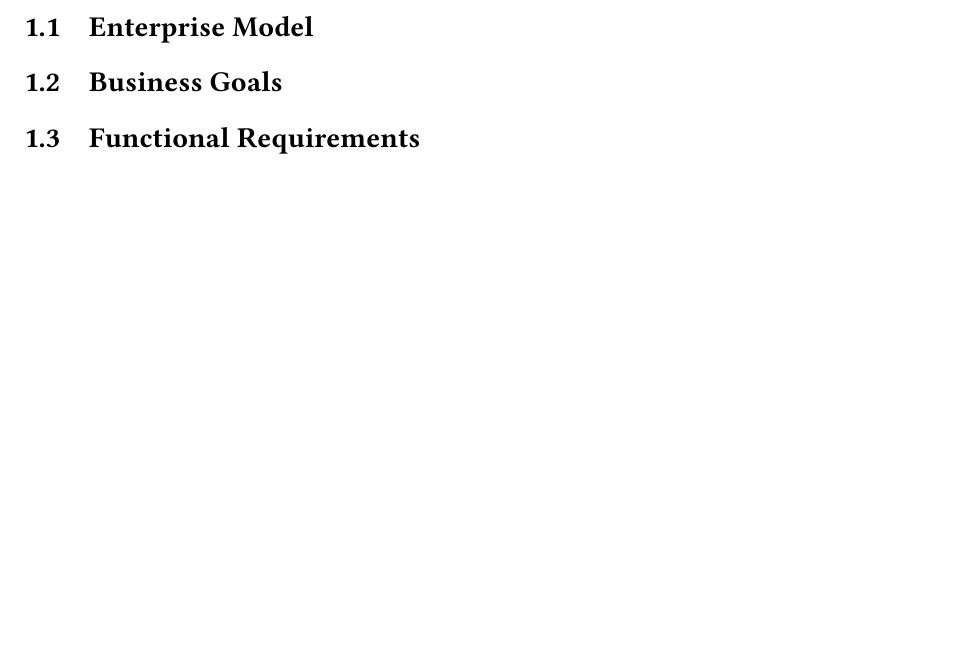
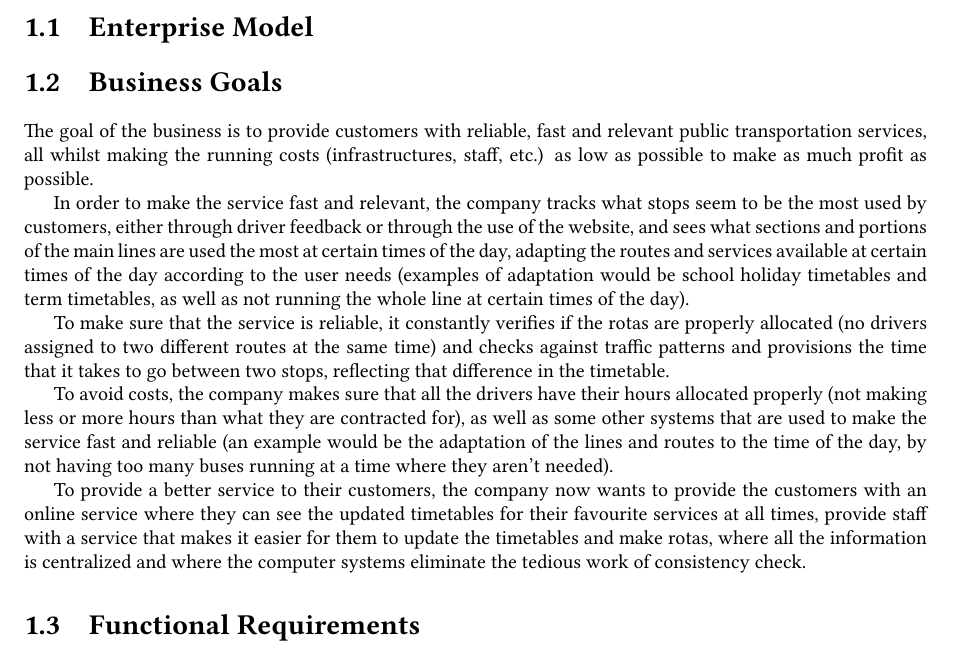
Before and after one commit to alexcosta97/web-apps-project, a LaTeX document (report/report.tex, which reads report/project-outlines/business-goals.tex): part of page 3 of 4 before the commit and part of page 3 of 5 after it, cut so that both start at the same text, the shorter picture padded with empty space. Compiled offline with XeLaTeX.

Commit message:
docs: completed business-goals.tex

```diff
--- a/report/project-outlines/business-goals.tex
+++ b/report/project-outlines/business-goals.tex
@@ -1 +1,21 @@
 \section{Business Goals}
+The goal of the business is to provide customers with reliable, fast and relevant public transportation services,
+all whilst making the running costs (infrastructures, staff, etc.) as low as possible to make as much profit as possible.
+
+In order to make the service fast and relevant, the company tracks what stops seem to be the most used by customers,
+either through driver feedback or through the use of the website, and sees what sections and portions of the main lines
+are used the most at certain times of the day, adapting the routes and services available at certain times of the day according
+to the user needs (examples of adaptation would be school holiday timetables and term timetables, as well as not running the
+whole line at certain times of the day).
+
+To make sure that the service is reliable, it constantly verifies if the rotas are properly allocated (no drivers assigned to two different
+routes at the same time) and checks against traffic patterns and provisions the time that it takes to go between two stops, reflecting
+that difference in the timetable.
+
+To avoid costs, the company makes sure that all the drivers have their hours allocated properly (not making less or more hours than
+what they are contracted for), as well as some other systems that are used to make the service fast and reliable (an example would be
+the adaptation of the lines and routes to the time of the day, by not having too many buses running at a time where they aren't needed).
+
+To provide a better service to their customers, the company now wants to provide the customers with an online service where they can see
+the updated timetables for their favourite services at all times, provide staff with a service that makes it easier for them to update the timetables
+and make rotas, where all the information is centralized and where the computer systems eliminate the tedious work of consistency check.
```
Also changed, not shown: report/report.pdf (added).
